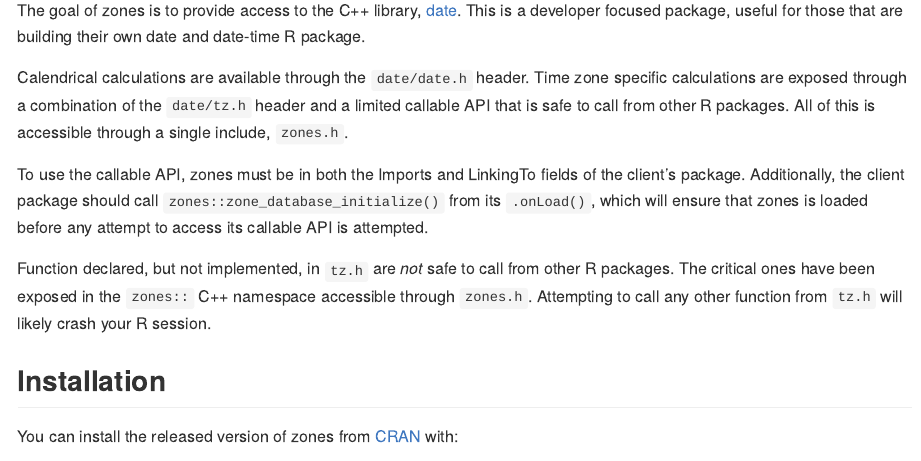
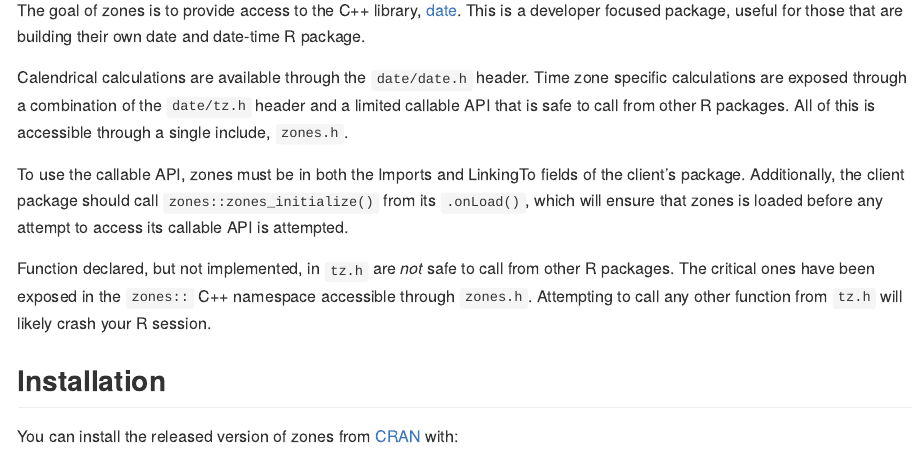
Before and after one commit to isabella232/zones, an R Markdown document (README.Rmd): the page in a window 1100 px wide, from 110 px down. The pictures show the output file README.md that the author committed with the source, drawn offline in the style of GitHub; badge pictures from the web are left out.

Commit message:
Implement `zones_initialize()`

```diff
--- a/README.Rmd
+++ b/README.Rmd
@@ -23,7 +23,7 @@
 
 Calendrical calculations are available through the `date/date.h` header. Time zone specific calculations are exposed through a combination of the `date/tz.h` header and a limited callable API that is safe to call from other R packages. All of this is accessible through a single include, `zones.h`.
 
-To use the callable API, zones must be in both the Imports and LinkingTo fields of the client's package. Additionally, the client package should call `zones::zone_database_initialize()` from its `.onLoad()`, which will ensure that zones is loaded before any attempt to access its callable API is attempted.
+To use the callable API, zones must be in both the Imports and LinkingTo fields of the client's package. Additionally, the client package should call `zones::zones_initialize()` from its `.onLoad()`, which will ensure that zones is loaded before any attempt to access its callable API is attempted.
 
 Function declared, but not implemented, in `tz.h` are _not_ safe to call from other R packages. The critical ones have been exposed in the `zones::` C++ namespace accessible through `zones.h`. Attempting to call any other function from `tz.h` will likely crash your R session.
 
```
Also changed, not shown: R/initialize.R (added, +30 -0 lines), README.md, 3 other files.
